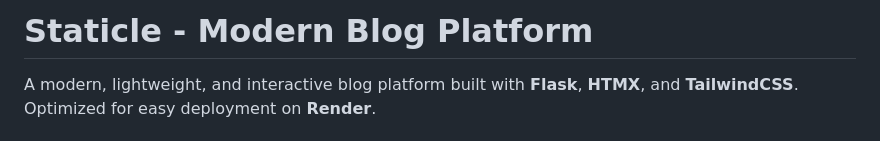
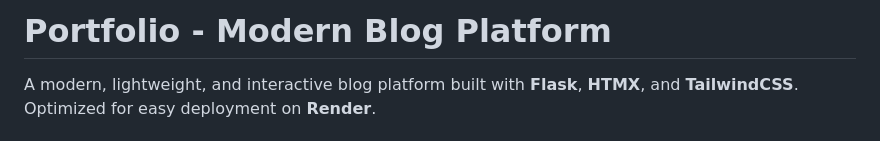
Before and after one commit to genfuru011/My-portfolio-Staticle, a Markdown page: README.md, the part around the change. Drawn GitHub-style.

```diff
--- a/README.md
+++ b/README.md
@@ -1,4 +1,4 @@
-# Staticle - Modern Blog Platform
+# Portfolio - Modern Blog Platform
 
 A modern, lightweight, and interactive blog platform built with **Flask**, **HTMX**, and **TailwindCSS**. Optimized for easy deployment on **Render**.
 
```
